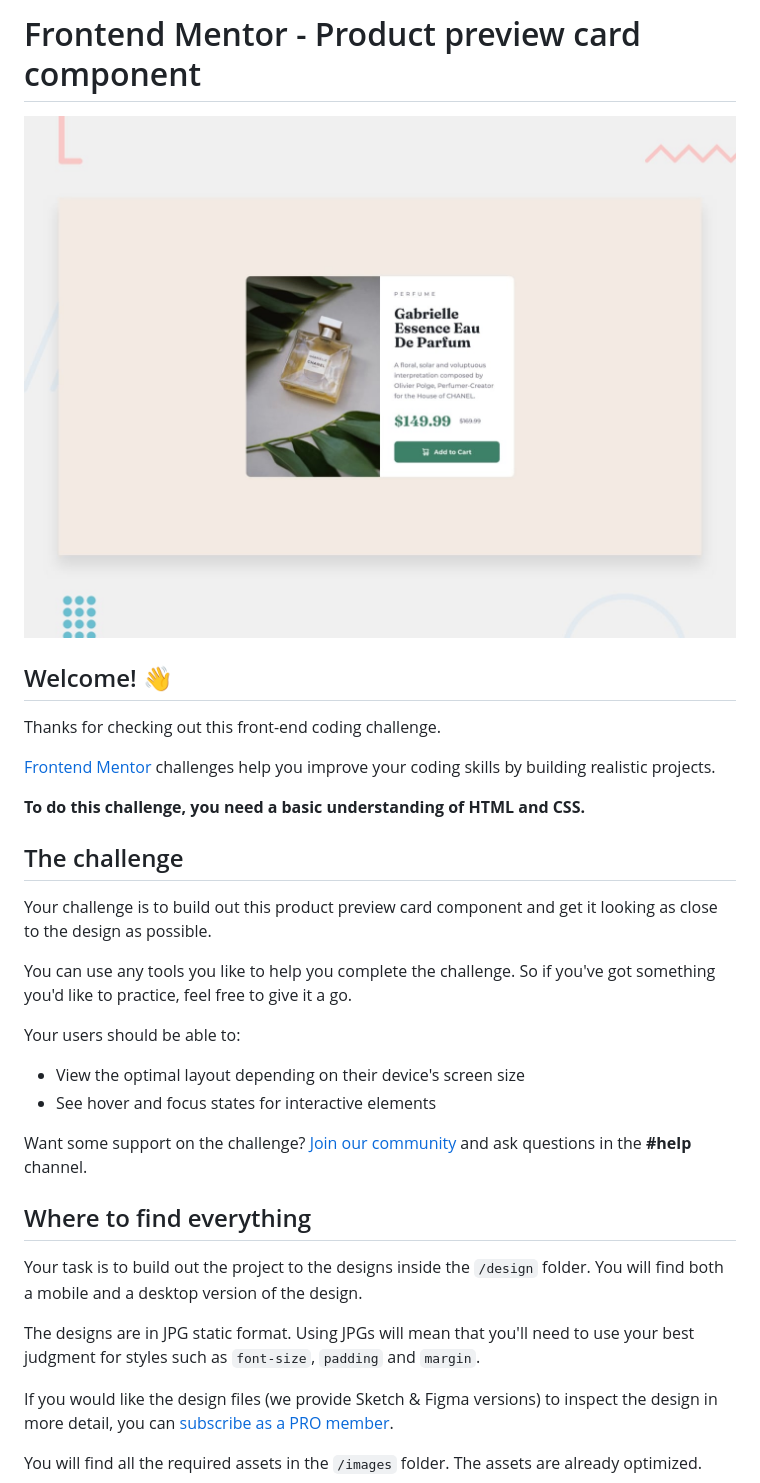
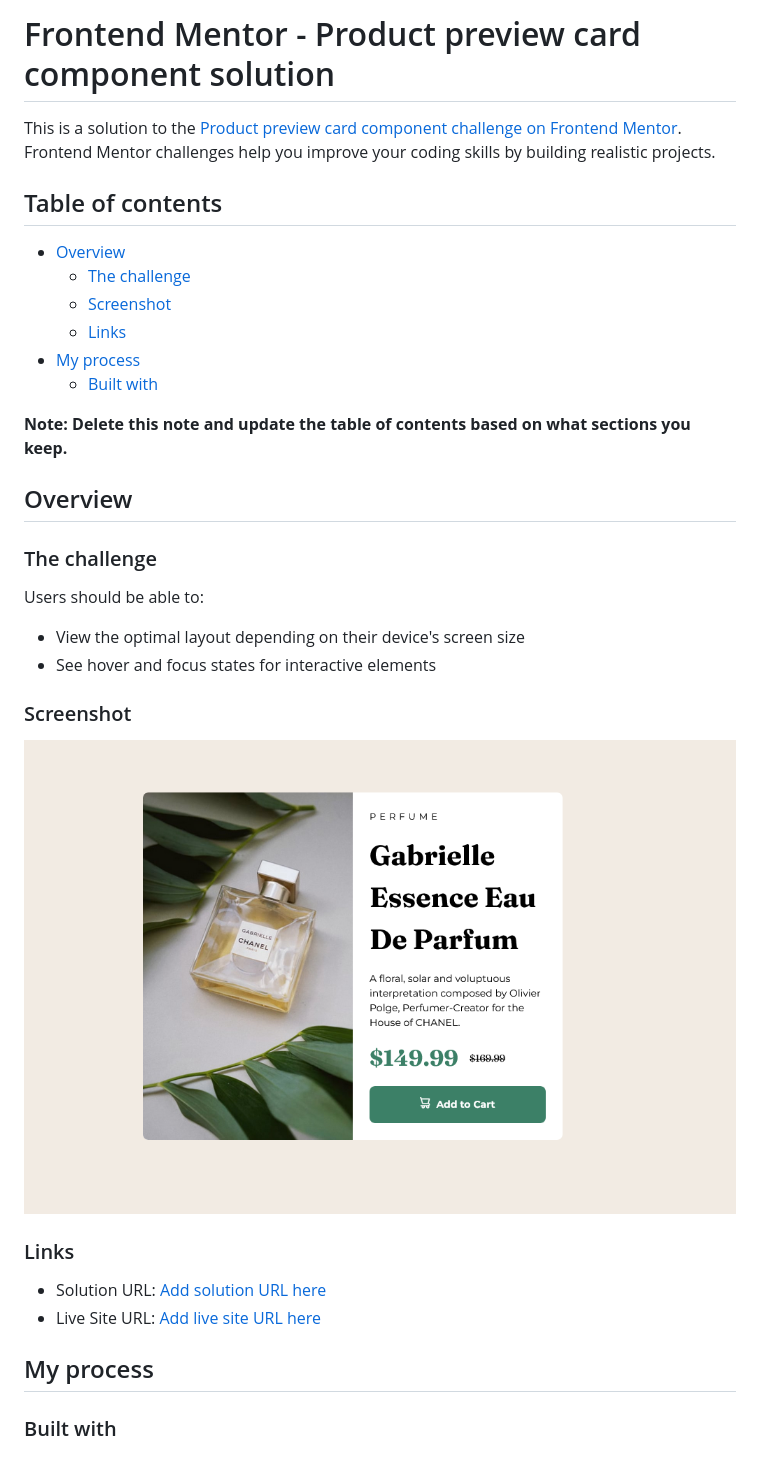
Before and after one commit to mujeebcodes/Product-preview-card-component, a Markdown page: README.md, the part around the change printed below. GitHub-like rendering; pictures changed too: images/Screenshot 2024-04-25 at 19-46-26 Frontend Mentor Product preview card component.png (added).

Commit message:
hover effect and updated README

```diff
--- a/README.md
+++ b/README.md
@@ -1,35 +1,37 @@
-# Frontend Mentor - Product preview card component
+# Frontend Mentor - Product preview card component solution
 
-![Design preview for the Product preview card component coding challenge](./design/desktop-preview.jpg)
+This is a solution to the [Product preview card component challenge on Frontend Mentor](https://www.frontendmentor.io/challenges/product-preview-card-component-GO7UmttRfa). Frontend Mentor challenges help you improve your coding skills by building realistic projects.
 
-## Welcome! 👋
+## Table of contents
 
-Thanks for checking out this front-end coding challenge.
+- [Overview](#overview)
+  - [The challenge](#the-challenge)
+  - [Screenshot](#screenshot)
+  - [Links](#links)
+- [My process](#my-process)
+  - [Built with](#built-with)
 
-[Frontend Mentor](https://www.frontendmentor.io) challenges help you improve your coding skills by building realistic projects.
+**Note: Delete this note and update the table of contents based on what sections you keep.**
 
-**To do this challenge, you need a basic understanding of HTML and CSS.**
+## Overview
 
-## The challenge
+### The challenge
 
-Your challenge is to build out this product preview card component and get it looking as close to the design as possible.
-
-You can use any tools you like to help you complete the challenge. So if you've got something you'd like to practice, feel free to give it a go.
-
-Your users should be able to:
+Users should be able to:
 
 - View the optimal layout depending on their device's screen size
 - See hover and focus states for interactive elements
 
-Want some support on the challenge? [Join our community](https://www.frontendmentor.io/community) and ask questions in the **#help** channel.
+### Screenshot
 
-## Where to find everything
+![](./images/Screenshot%202024-04-25%20at%2019-46-26%20Frontend%20Mentor%20Product%20preview%20card%20component.png)
 
-Your task is to build out the project to the designs inside the `/design` folder. You will find both a mobile and a desktop version of the design.
+### Links
 
-The designs are in JPG static format. Using JPGs will mean that you'll need to use your best judgment for styles such as `font-size`, `padding` and `margin`.
+- Solution URL: [Add solution URL here](https://github.com/mujeebcodes/Product-preview-card-component)
+- Live Site URL: [Add live site URL here](https://product-preview-card-component-three-gamma.vercel.app/)
 
-If you would like the design files (we provide Sketch & Figma versions) to inspect the design in more detail, you can [subscribe as a PRO member](https://www.frontendmentor.io/pro).
+## My process
 
-You will find all the required assets in the `/images` folder. The assets are already optimized.
+### Built with
 
```
Also changed, not shown: other parts of README.md (+5 -57 lines), README-template.md (deleted, +0 -111 lines), 1 other file.
